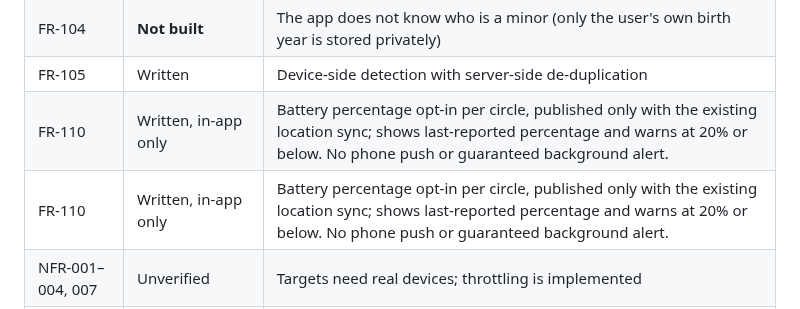
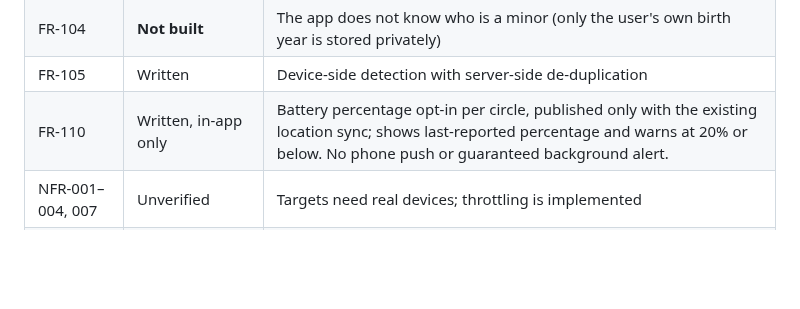
Before and after one commit to muhammadnaumantahir/Circlo, a Markdown page: docs/requirements-status.md, the part around the change. GitHub-like rendering; blank space fills up the shorter version.

Commit message:
Remove duplicate battery sharing requirement row

```diff
--- a/docs/requirements-status.md
+++ b/docs/requirements-status.md
@@ -38,7 +38,6 @@ Legend: **Written** = code exists in the repo but has **never been compiled or r
 | FR-104 | **Not built** | The app does not know who is a minor (only the user's own birth year is stored privately) |
 | FR-105 | Written | Device-side detection with server-side de-duplication |
 | FR-110 | Written, in-app only | Battery percentage opt-in per circle, published only with the existing location sync; shows last-reported percentage and warns at 20% or below. No phone push or guaranteed background alert. |
-| FR-110 | Written, in-app only | Battery percentage opt-in per circle, published only with the existing location sync; shows last-reported percentage and warns at 20% or below. No phone push or guaranteed background alert. |
 | NFR-001–004, 007 | Unverified | Targets need real devices; throttling is implemented |
 | NFR-005, 006 | Written | Managed TLS/encryption; rules + emulator tests (not yet run) |
 | NFR-008 | Partial | Text+icon statuses, semantic labels, list alternative to the map; no audit done |
```
